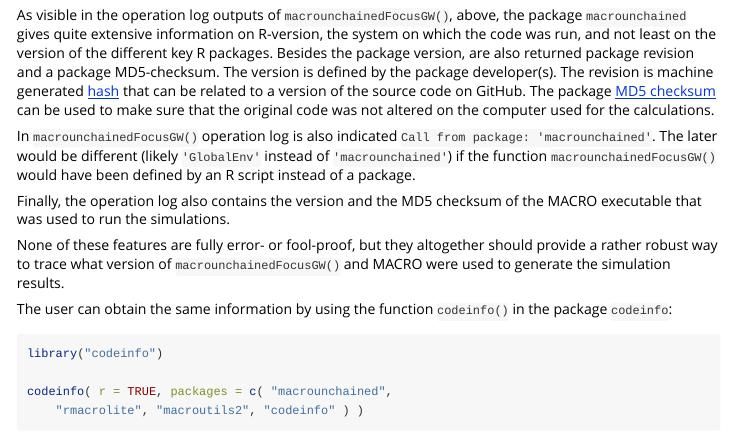
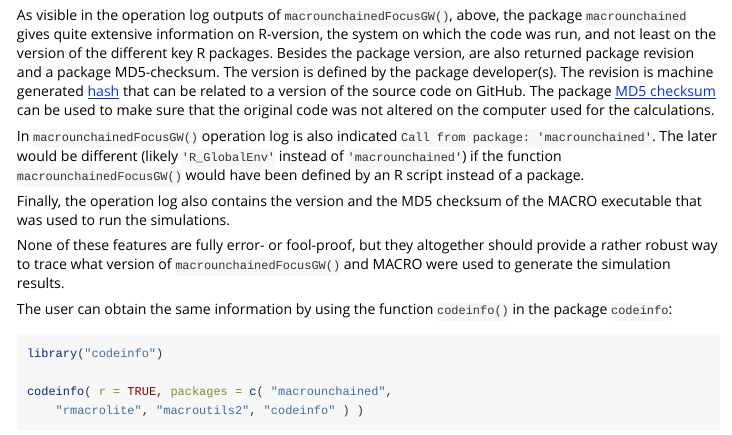
Before and after one commit to julienmoeys/macrounchained, an R Markdown document (vignettes/macrounchainedfocusgw-manual.Rmd): the page in a window 1100 px wide, from 11280 px down. Rendered offline with R 4.5, knitr and Pandoc, with nearby package versions; some code elsewhere in the file could not run offline; long lines of code are wrapped.

Commit message:
Update macrounchainedfocusgw-manual.Rmd

```diff
--- a/vignettes/macrounchainedfocusgw-manual.Rmd
+++ b/vignettes/macrounchainedfocusgw-manual.Rmd
@@ -745,7 +745,7 @@ on the computer used for the calculations.
 
 In `macrounchainedFocusGW()` operation log is also indicated
 `Call from package: 'macrounchained'`. The later would be
-different (likely `'GlobalEnv'` instead of `'macrounchained'`)
+different (likely `'R_GlobalEnv'` instead of `'macrounchained'`)
 if the function `macrounchainedFocusGW()` would have been defined
 by an R script instead of a package.
 
```
